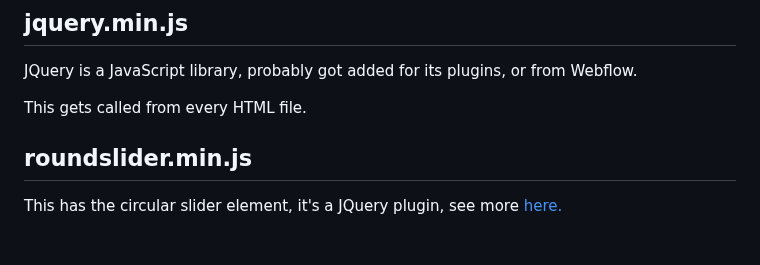
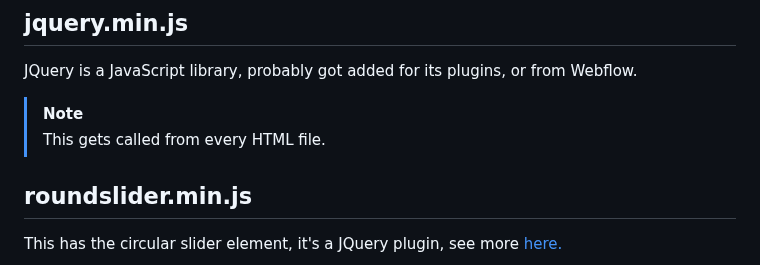
Before and after one commit to ronyginosar/Transletter, a Markdown page: README.md, the part around the change. Drawn GitHub-style; blank space fills up the shorter version.

```diff
--- a/README.md
+++ b/README.md
@@ -73,7 +73,8 @@ This gets called from every HTML file.
 ## jquery.min.js
 JQuery is a JavaScript library, probably got added for its plugins, or from Webflow.
 
-This gets called from every HTML file.
+> [!NOTE]
+> This gets called from every HTML file.
 
 ## roundslider.min.js
 This has the circular slider element, it's a JQuery plugin, see more <a href="https://roundsliderui.com/">here.</a>
```
